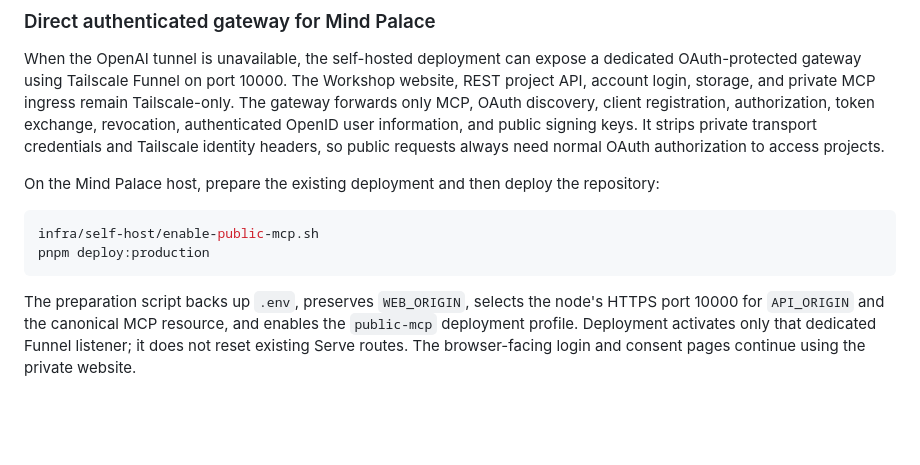
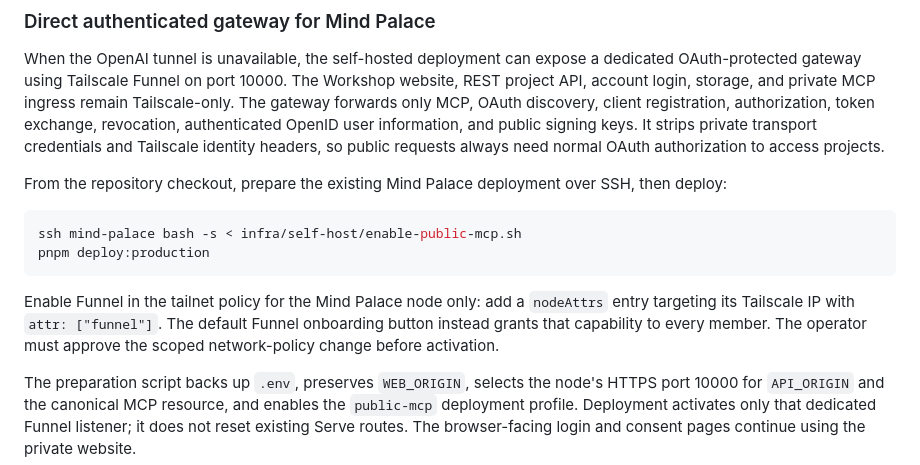
Before and after one commit to DetectiveFierce/latex-workshop, a Markdown page: docs/chatgpt-web.md, the part around the change. Drawn GitHub-style; blank space fills up the shorter version.

Commit message:
docs: describe scoped Funnel activation for hosted MCP

````diff
--- a/docs/chatgpt-web.md
+++ b/docs/chatgpt-web.md
@@ -23,12 +23,14 @@ apply that mode to a shared or public app.
 
 When the OpenAI tunnel is unavailable, the self-hosted deployment can expose a dedicated OAuth-protected gateway using Tailscale Funnel on port 10000. The Workshop website, REST project API, account login, storage, and private MCP ingress remain Tailscale-only. The gateway forwards only MCP, OAuth discovery, client registration, authorization, token exchange, revocation, authenticated OpenID user information, and public signing keys. It strips private transport credentials and Tailscale identity headers, so public requests always need normal OAuth authorization to access projects.
 
-On the Mind Palace host, prepare the existing deployment and then deploy the repository:
+From the repository checkout, prepare the existing Mind Palace deployment over SSH, then deploy:
 
 ```bash
-infra/self-host/enable-public-mcp.sh
+ssh mind-palace bash -s < infra/self-host/enable-public-mcp.sh
 pnpm deploy:production
 ```
+
+Enable Funnel in the tailnet policy for the Mind Palace node only: add a `nodeAttrs` entry targeting its Tailscale IP with `attr: ["funnel"]`. The default Funnel onboarding button instead grants that capability to every member. The operator must approve the scoped network-policy change before activation.
 
 The preparation script backs up `.env`, preserves `WEB_ORIGIN`, selects the node's HTTPS port 10000 for `API_ORIGIN` and the canonical MCP resource, and enables the `public-mcp` deployment profile. Deployment activates only that dedicated Funnel listener; it does not reset existing Serve routes. The browser-facing login and consent pages continue using the private website.
 
````
